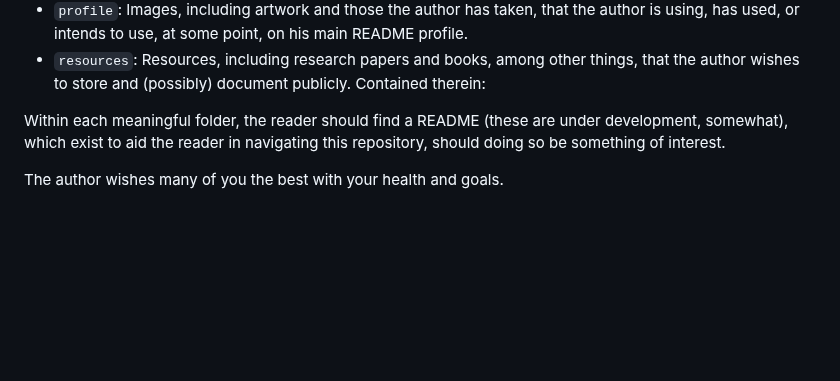
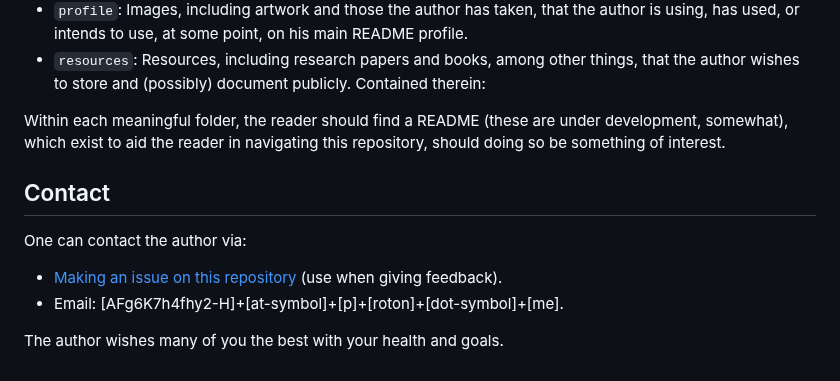
Before and after one commit to O957/O957, a Markdown page: README.md, the part around the change. Rendered like a GitHub page; folded sections open; blank space fills up the shorter version.

Commit message:
update readme with contact information

```diff
--- a/README.md
+++ b/README.md
@@ -83,4 +83,11 @@ Within each meaningful folder, the reader should find a README (these are under
 
 </details>
 
+## Contact
+
+One can contact the author via:
+
+* [Making an issue on this repository](https://github.com/AFg6K7h4fhy2/AFg6K7h4fhy2/issues) (use when giving feedback).
+* Email: [AFg6K7h4fhy2-H]+[at-symbol]+[p]+[roton]+[dot-symbol]+[me].
+
 The author wishes many of you the best with your health and goals.
```
